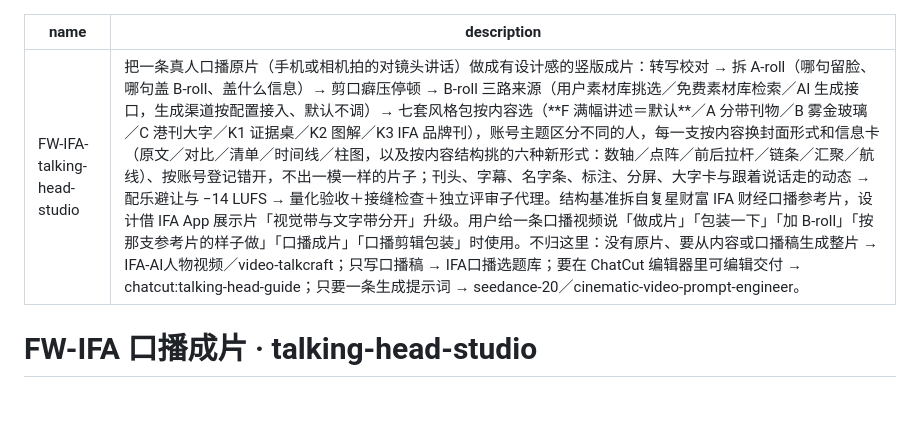
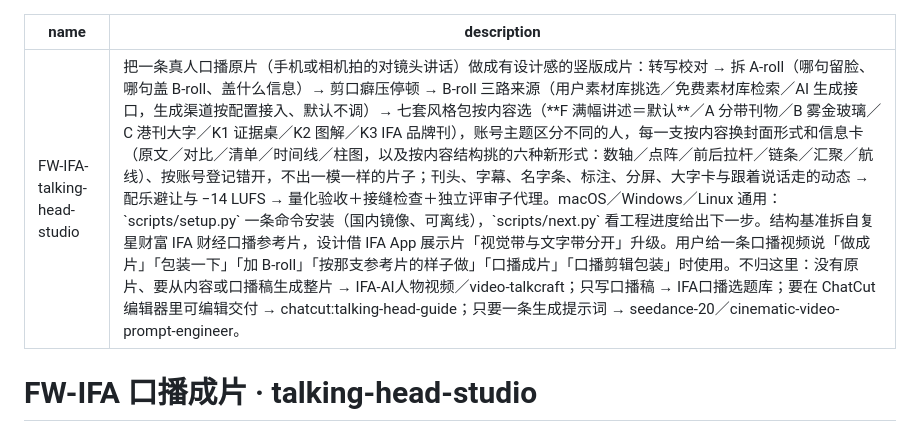
Before and after one commit to BruceWHY007/FW-IFA-talking-head-studio, a Markdown page: skills/FW-IFA-talking-head-studio/SKILL.md, the part around the change. Drawn GitHub-style; blank space fills up the shorter version.

```diff
--- a/skills/FW-IFA-talking-head-studio/SKILL.md
+++ b/skills/FW-IFA-talking-head-studio/SKILL.md
@@ -1,6 +1,6 @@
 ---
 name: FW-IFA-talking-head-studio
-description: 把一条真人口播原片（手机或相机拍的对镜头讲话）做成有设计感的竖版成片：转写校对 → 拆 A-roll（哪句留脸、哪句盖 B-roll、盖什么信息）→ 剪口癖压停顿 → B-roll 三路来源（用户素材库挑选／免费素材库检索／AI 生成接口，生成渠道按配置接入、默认不调）→ 七套风格包按内容选（**F 满幅讲述＝默认**／A 分带刊物／B 雾金玻璃／C 港刊大字／K1 证据桌／K2 图解／K3 IFA 品牌刊），账号主题区分不同的人，每一支按内容换封面形式和信息卡（原文／对比／清单／时间线／柱图，以及按内容结构挑的六种新形式：数轴／点阵／前后拉杆／链条／汇聚／航线）、按账号登记错开，不出一模一样的片子；刊头、字幕、名字条、标注、分屏、大字卡与跟着说话走的动态 → 配乐避让与 −14 LUFS → 量化验收＋接缝检查＋独立评审子代理。结构基准拆自复星财富 IFA 财经口播参考片，设计借 IFA App 展示片「视觉带与文字带分开」升级。用户给一条口播视频说「做成片」「包装一下」「加 B-roll」「按那支参考片的样子做」「口播成片」「口播剪辑包装」时使用。不归这里：没有原片、要从内容或口播稿生成整片 → IFA-AI人物视频／video-talkcraft；只写口播稿 → IFA口播选题库；要在 ChatCut 编辑器里可编辑交付 → chatcut:talking-head-guide；只要一条生成提示词 → seedance-20／cinematic-video-prompt-engineer。
+description: 把一条真人口播原片（手机或相机拍的对镜头讲话）做成有设计感的竖版成片：转写校对 → 拆 A-roll（哪句留脸、哪句盖 B-roll、盖什么信息）→ 剪口癖压停顿 → B-roll 三路来源（用户素材库挑选／免费素材库检索／AI 生成接口，生成渠道按配置接入、默认不调）→ 七套风格包按内容选（**F 满幅讲述＝默认**／A 分带刊物／B 雾金玻璃／C 港刊大字／K1 证据桌／K2 图解／K3 IFA 品牌刊），账号主题区分不同的人，每一支按内容换封面形式和信息卡（原文／对比／清单／时间线／柱图，以及按内容结构挑的六种新形式：数轴／点阵／前后拉杆／链条／汇聚／航线）、按账号登记错开，不出一模一样的片子；刊头、字幕、名字条、标注、分屏、大字卡与跟着说话走的动态 → 配乐避让与 −14 LUFS → 量化验收＋接缝检查＋独立评审子代理。macOS／Windows／Linux 通用：`scripts/setup.py` 一条命令安装（国内镜像、可离线），`scripts/next.py` 看工程进度给出下一步。结构基准拆自复星财富 IFA 财经口播参考片，设计借 IFA App 展示片「视觉带与文字带分开」升级。用户给一条口播视频说「做成片」「包装一下」「加 B-roll」「按那支参考片的样子做」「口播成片」「口播剪辑包装」时使用。不归这里：没有原片、要从内容或口播稿生成整片 → IFA-AI人物视频／video-talkcraft；只写口播稿 → IFA口播选题库；要在 ChatCut 编辑器里可编辑交付 → chatcut:talking-head-guide；只要一条生成提示词 → seedance-20／cinematic-video-prompt-engineer。
 ---
 
 # FW-IFA 口播成片 · talking-head-studio
```
Also changed, not shown: README.md (+10 -0 lines).
